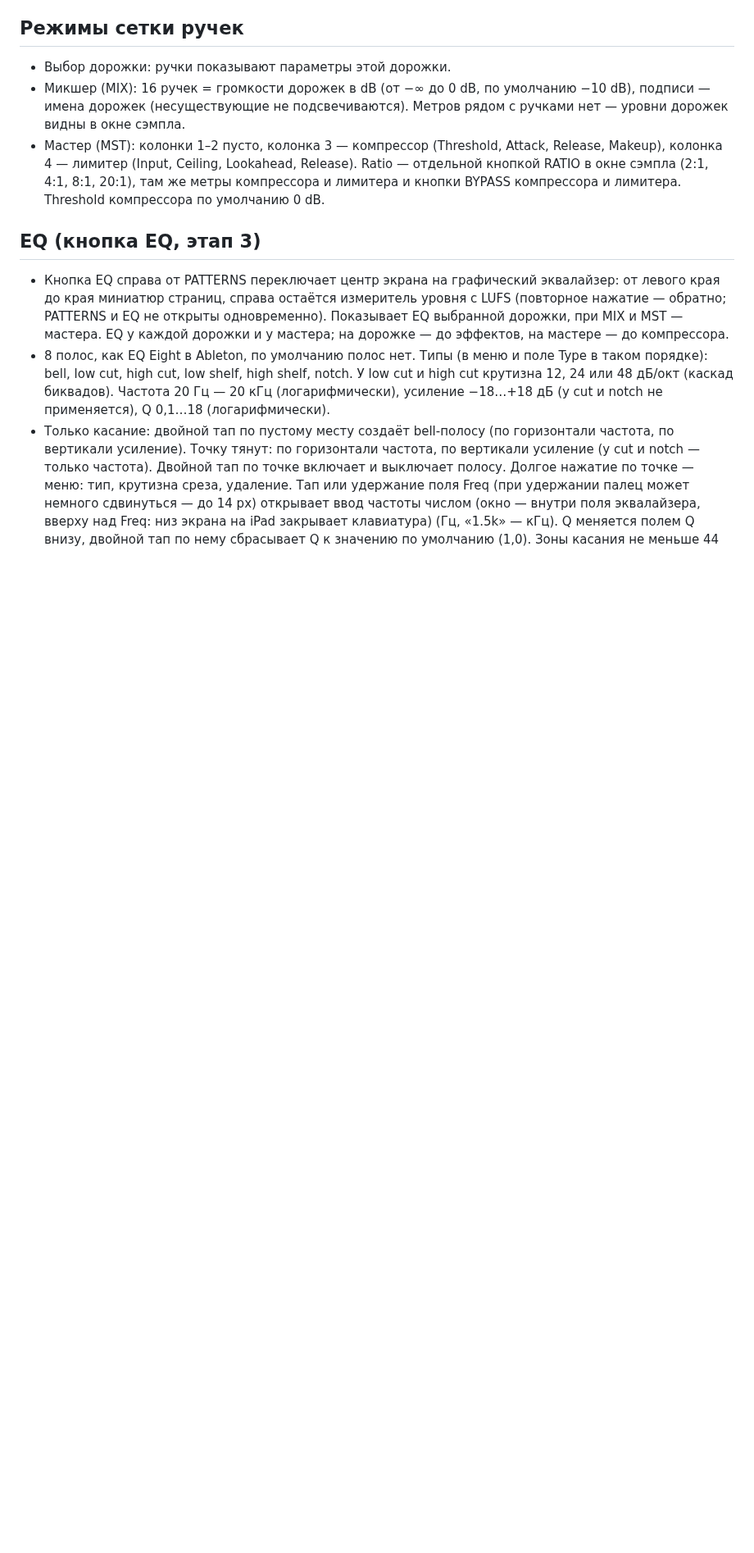
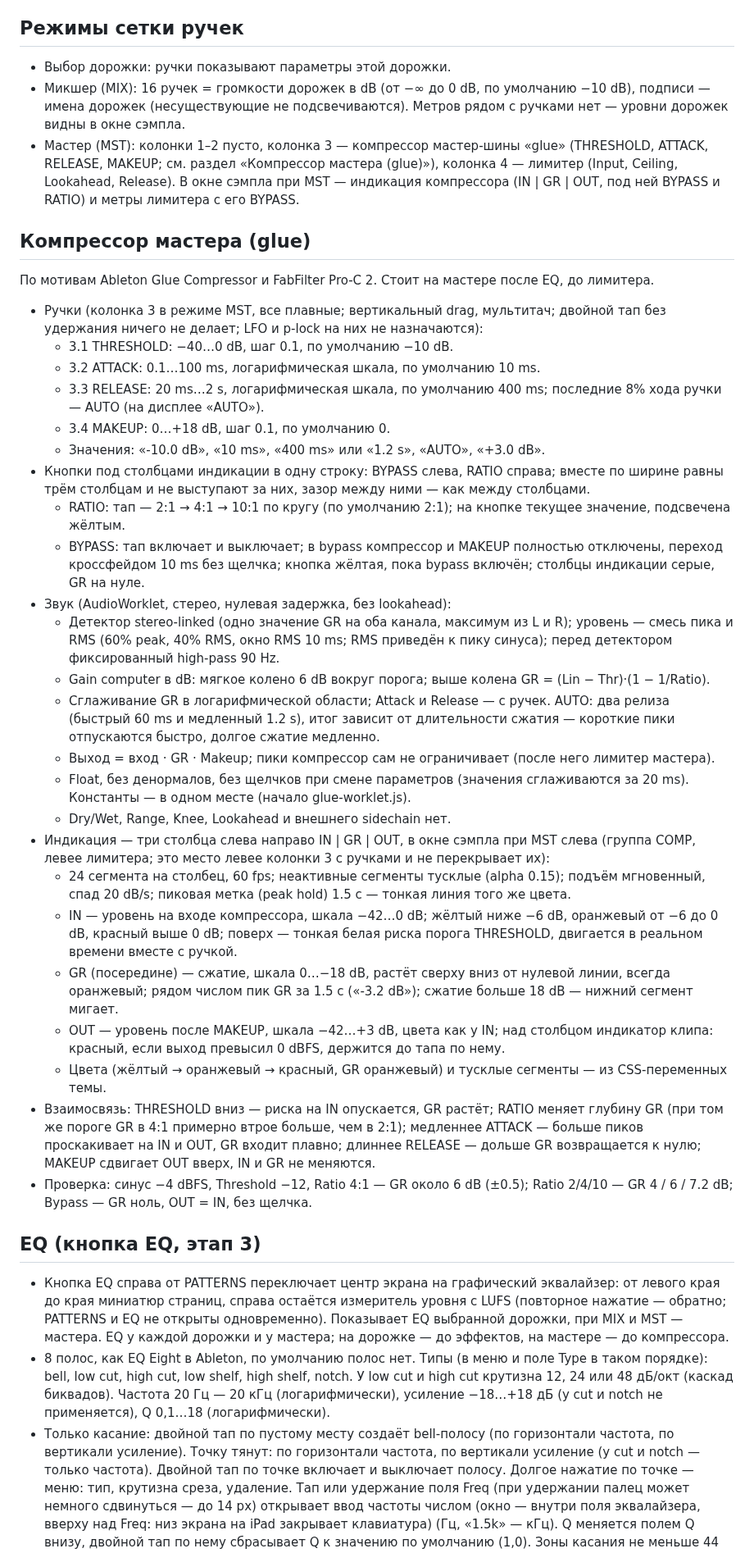
Before and after one commit to djPtrvch/JAMbo, a Markdown page: CLAUDE.md, the part around one of its changes. Shown at 82% size. Drawn GitHub-style; blank space fills up the shorter version.

Commit message:
CLAUDE.md: master bus glue compressor section
Co-Authored-By: Claude Opus 5.5 <noreply@anthropic.com>
Claude-Session: https://claude.ai/code/session_01389q7TZRwxAQ6XscjwVFaL

```diff
--- a/CLAUDE.md
+++ b/CLAUDE.md
@@ -145,7 +145,34 @@
 ## Режимы сетки ручек
 - Выбор дорожки: ручки показывают параметры этой дорожки.
 - Микшер (MIX): 16 ручек = громкости дорожек в dB (от −∞ до 0 dB, по умолчанию −10 dB), подписи — имена дорожек (несуществующие не подсвечиваются). Метров рядом с ручками нет — уровни дорожек видны в окне сэмпла.
-- Мастер (MST): колонки 1–2 пусто, колонка 3 — компрессор (Threshold, Attack, Release, Makeup), колонка 4 — лимитер (Input, Ceiling, Lookahead, Release). Ratio — отдельной кнопкой RATIO в окне сэмпла (2:1, 4:1, 8:1, 20:1), там же метры компрессора и лимитера и кнопки BYPASS компрессора и лимитера. Threshold компрессора по умолчанию 0 dB.
+- Мастер (MST): колонки 1–2 пусто, колонка 3 — компрессор мастер-шины «glue» (THRESHOLD, ATTACK, RELEASE, MAKEUP; см. раздел «Компрессор мастера (glue)»), колонка 4 — лимитер (Input, Ceiling, Lookahead, Release). В окне сэмпла при MST — индикация компрессора (IN | GR | OUT, под ней BYPASS и RATIO) и метры лимитера с его BYPASS.
+
+## Компрессор мастера (glue)
+По мотивам Ableton Glue Compressor и FabFilter Pro-C 2. Стоит на мастере после EQ, до лимитера.
+- Ручки (колонка 3 в режиме MST, все плавные; вертикальный drag, мультитач; двойной тап без удержания ничего не делает; LFO и p-lock на них не назначаются):
+  - 3.1 THRESHOLD: −40…0 dB, шаг 0.1, по умолчанию −10 dB.
+  - 3.2 ATTACK: 0.1…100 ms, логарифмическая шкала, по умолчанию 10 ms.
+  - 3.3 RELEASE: 20 ms…2 s, логарифмическая шкала, по умолчанию 400 ms; последние 8% хода ручки — AUTO (на дисплее «AUTO»).
+  - 3.4 MAKEUP: 0…+18 dB, шаг 0.1, по умолчанию 0.
+  - Значения: «-10.0 dB», «10 ms», «400 ms» или «1.2 s», «AUTO», «+3.0 dB».
+- Кнопки под столбцами индикации в одну строку: BYPASS слева, RATIO справа; вместе по ширине равны трём столбцам и не выступают за них, зазор между ними — как между столбцами.
+  - RATIO: тап — 2:1 → 4:1 → 10:1 по кругу (по умолчанию 2:1); на кнопке текущее значение, подсвечена жёлтым.
+  - BYPASS: тап включает и выключает; в bypass компрессор и MAKEUP полностью отключены, переход кроссфейдом 10 ms без щелчка; кнопка жёлтая, пока bypass включён; столбцы индикации серые, GR на нуле.
+- Звук (AudioWorklet, стерео, нулевая задержка, без lookahead):
+  - Детектор stereo-linked (одно значение GR на оба канала, максимум из L и R); уровень — смесь пика и RMS (60% peak, 40% RMS, окно RMS 10 ms; RMS приведён к пику синуса); перед детектором фиксированный high-pass 90 Hz.
+  - Gain computer в dB: мягкое колено 6 dB вокруг порога; выше колена GR = (Lin − Thr)·(1 − 1/Ratio).
+  - Сглаживание GR в логарифмической области; Attack и Release — с ручек. AUTO: два релиза (быстрый 60 ms и медленный 1.2 s), итог зависит от длительности сжатия — короткие пики отпускаются быстро, долгое сжатие медленно.
+  - Выход = вход · GR · Makeup; пики компрессор сам не ограничивает (после него лимитер мастера).
+  - Float, без денормалов, без щелчков при смене параметров (значения сглаживаются за 20 ms). Константы — в одном месте (начало glue-worklet.js).
+  - Dry/Wet, Range, Knee, Lookahead и внешнего sidechain нет.
+- Индикация — три столбца слева направо IN | GR | OUT, в окне сэмпла при MST слева (группа COMP, левее лимитера; это место левее колонки 3 с ручками и не перекрывает их):
+  - 24 сегмента на столбец, 60 fps; неактивные сегменты тусклые (alpha 0.15); подъём мгновенный, спад 20 dB/s; пиковая метка (peak hold) 1.5 с — тонкая линия того же цвета.
+  - IN — уровень на входе компрессора, шкала −42…0 dB; жёлтый ниже −6 dB, оранжевый от −6 до 0 dB, красный выше 0 dB; поверх — тонкая белая риска порога THRESHOLD, двигается в реальном времени вместе с ручкой.
+  - GR (посередине) — сжатие, шкала 0…−18 dB, растёт сверху вниз от нулевой линии, всегда оранжевый; рядом числом пик GR за 1.5 с («-3.2 dB»); сжатие больше 18 dB — нижний сегмент мигает.
+  - OUT — уровень после MAKEUP, шкала −42…+3 dB, цвета как у IN; над столбцом индикатор клипа: красный, если выход превысил 0 dBFS, держится до тапа по нему.
+  - Цвета (жёлтый → оранжевый → красный, GR оранжевый) и тусклые сегменты — из CSS-переменных темы.
+- Взаимосвязь: THRESHOLD вниз — риска на IN опускается, GR растёт; RATIO меняет глубину GR (при том же пороге GR в 4:1 примерно втрое больше, чем в 2:1); медленнее ATTACK — больше пиков проскакивает на IN и OUT, GR входит плавно; длиннее RELEASE — дольше GR возвращается к нулю; MAKEUP сдвигает OUT вверх, IN и GR не меняются.
+- Проверка: синус −4 dBFS, Threshold −12, Ratio 4:1 — GR около 6 dB (±0.5); Ratio 2/4/10 — GR 4 / 6 / 7.2 dB; Bypass — GR ноль, OUT = IN, без щелчка.
 
 ## EQ (кнопка EQ, этап 3)
 - Кнопка EQ справа от PATTERNS переключает центр экрана на графический эквалайзер: от левого края до края миниатюр страниц, справа остаётся измеритель уровня с LUFS (повторное нажатие — обратно; PATTERNS и EQ не открыты одновременно). Показывает EQ выбранной дорожки, при MIX и MST — мастера. EQ у каждой дорожки и у мастера; на дорожке — до эффектов, на мастере — до компрессора.
```
Also changed, not shown: other parts of CLAUDE.md (+2 -2 lines).
